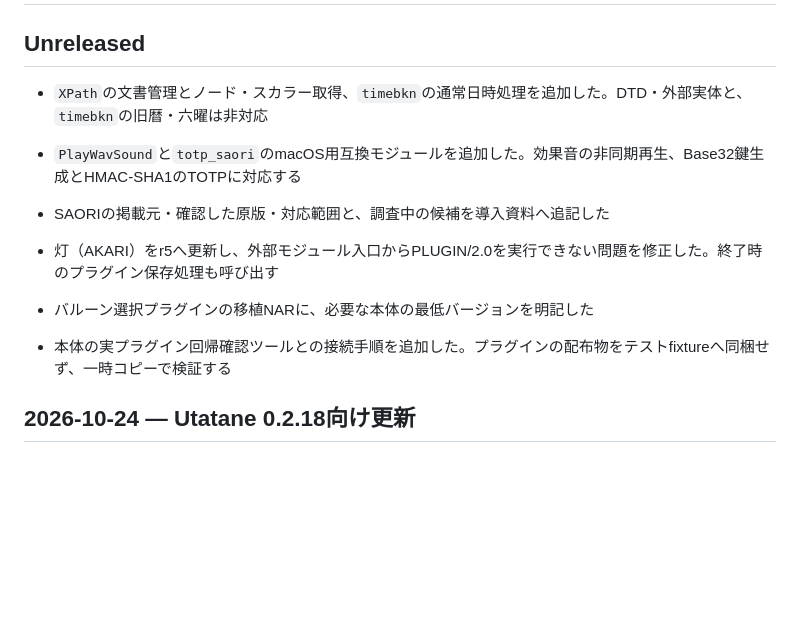
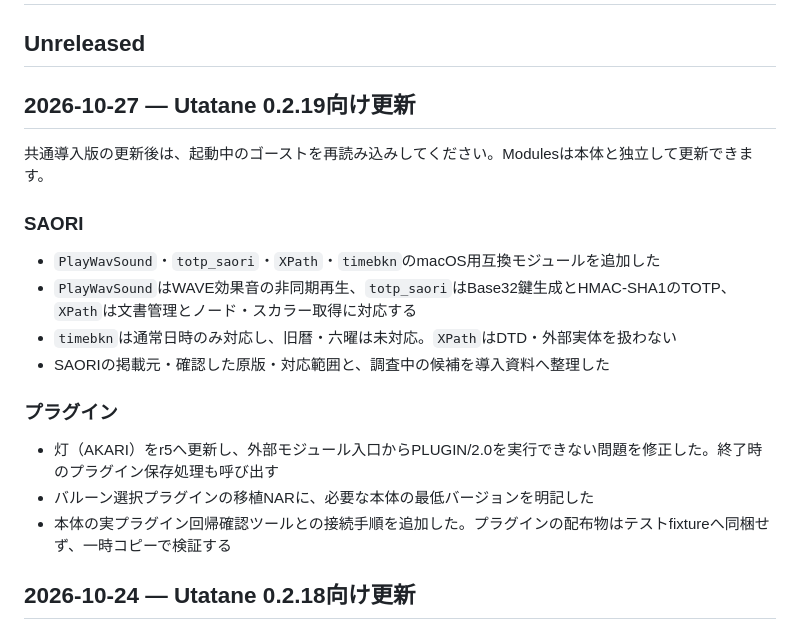
Before and after one commit to opera7133/utatane-modules, a Markdown page: CHANGELOG.md, the part around the change. Drawn GitHub-style; blank space fills up the shorter version.

Commit message:
docs(release): summarize modules for Utatane 0.2.19

```diff
--- a/CHANGELOG.md
+++ b/CHANGELOG.md
@@ -2,14 +2,22 @@
 
 ## Unreleased
 
-- `XPath`の文書管理とノード・スカラー取得、`timebkn`の通常日時処理を追加した。DTD・外部実体と、`timebkn`の旧暦・六曜は非対応
-- `PlayWavSound`と`totp_saori`のmacOS用互換モジュールを追加した。効果音の非同期再生、Base32鍵生成とHMAC-SHA1のTOTPに対応する
-- SAORIの掲載元・確認した原版・対応範囲と、調査中の候補を導入資料へ追記した
+## 2026-10-27 — Utatane 0.2.19向け更新
+
+共通導入版の更新後は、起動中のゴーストを再読み込みしてください。Modulesは本体と独立して更新できます。
+
+### SAORI
+
+- `PlayWavSound`・`totp_saori`・`XPath`・`timebkn`のmacOS用互換モジュールを追加した
+- `PlayWavSound`はWAVE効果音の非同期再生、`totp_saori`はBase32鍵生成とHMAC-SHA1のTOTP、`XPath`は文書管理とノード・スカラー取得に対応する
+- `timebkn`は通常日時のみ対応し、旧暦・六曜は未対応。`XPath`はDTD・外部実体を扱わない
+- SAORIの掲載元・確認した原版・対応範囲と、調査中の候補を導入資料へ整理した
+
+### プラグイン
 
 - 灯（AKARI）をr5へ更新し、外部モジュール入口からPLUGIN/2.0を実行できない問題を修正した。終了時のプラグイン保存処理も呼び出す
-
 - バルーン選択プラグインの移植NARに、必要な本体の最低バージョンを明記した
-- 本体の実プラグイン回帰確認ツールとの接続手順を追加した。プラグインの配布物をテストfixtureへ同梱せず、一時コピーで検証する
+- 本体の実プラグイン回帰確認ツールとの接続手順を追加した。プラグインの配布物はテストfixtureへ同梱せず、一時コピーで検証する
 
 ## 2026-10-24 — Utatane 0.2.18向け更新
 
```
